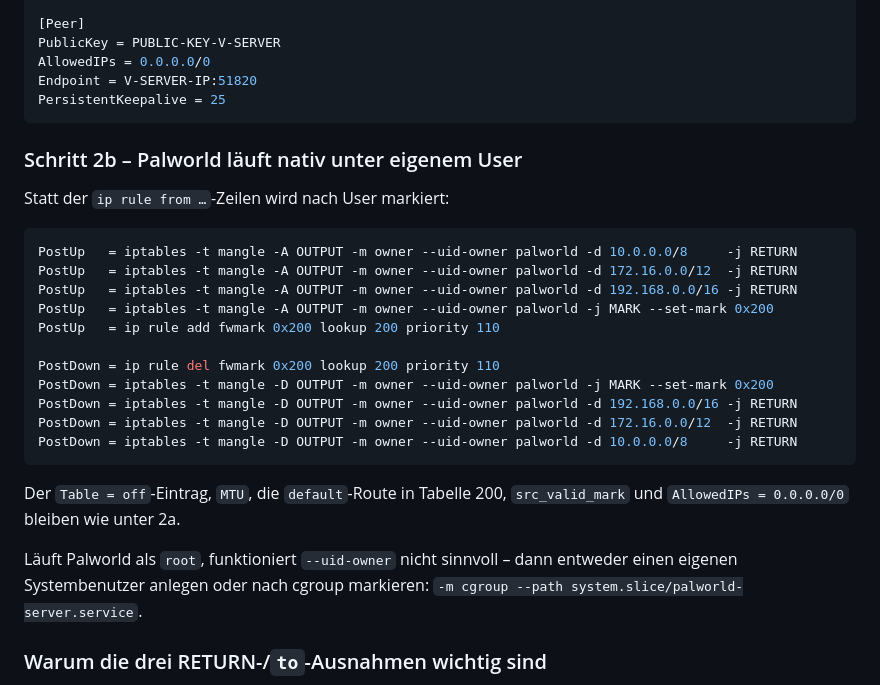
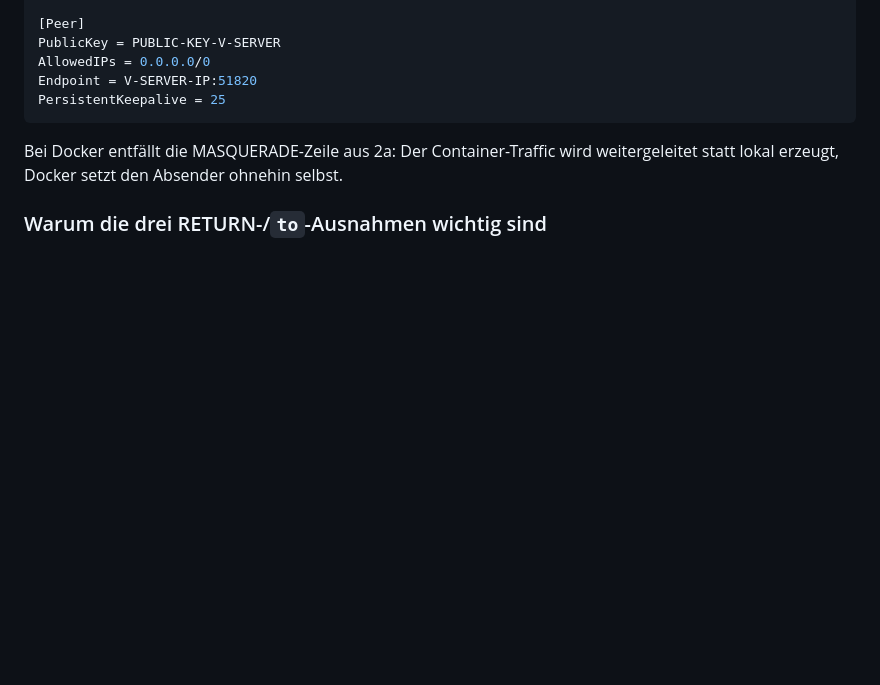
Before and after one commit to Action3062/palworld-server, a Markdown page: deploy/wireguard/front-server.md, the part around one of its changes. Rendered like a GitHub page; blank space fills up the shorter version.

````diff
--- a/deploy/wireguard/front-server.md
+++ b/deploy/wireguard/front-server.md
@@ -192,30 +258,8 @@ Endpoint = V-SERVER-IP:51820
 PersistentKeepalive = 25
 ```
 
-### Schritt 2b – Palworld läuft nativ unter eigenem User
-
-Statt der `ip rule from …`-Zeilen wird nach User markiert:
-
-```ini
-PostUp   = iptables -t mangle -A OUTPUT -m owner --uid-owner palworld -d 10.0.0.0/8     -j RETURN
-PostUp   = iptables -t mangle -A OUTPUT -m owner --uid-owner palworld -d 172.16.0.0/12  -j RETURN
-PostUp   = iptables -t mangle -A OUTPUT -m owner --uid-owner palworld -d 192.168.0.0/16 -j RETURN
-PostUp   = iptables -t mangle -A OUTPUT -m owner --uid-owner palworld -j MARK --set-mark 0x200
-PostUp   = ip rule add fwmark 0x200 lookup 200 priority 110
-
-PostDown = ip rule del fwmark 0x200 lookup 200 priority 110
-PostDown = iptables -t mangle -D OUTPUT -m owner --uid-owner palworld -j MARK --set-mark 0x200
-PostDown = iptables -t mangle -D OUTPUT -m owner --uid-owner palworld -d 192.168.0.0/16 -j RETURN
-PostDown = iptables -t mangle -D OUTPUT -m owner --uid-owner palworld -d 172.16.0.0/12  -j RETURN
-PostDown = iptables -t mangle -D OUTPUT -m owner --uid-owner palworld -d 10.0.0.0/8     -j RETURN
-```
-
-Der `Table = off`-Eintrag, `MTU`, die `default`-Route in Tabelle 200,
-`src_valid_mark` und `AllowedIPs = 0.0.0.0/0` bleiben wie unter 2a.
-
-Läuft Palworld als `root`, funktioniert `--uid-owner` nicht sinnvoll – dann
-entweder einen eigenen Systembenutzer anlegen oder nach cgroup markieren:
-`-m cgroup --path system.slice/palworld-server.service`.
+Bei Docker entfällt die MASQUERADE-Zeile aus 2a: Der Container-Traffic wird
+weitergeleitet statt lokal erzeugt, Docker setzt den Absender ohnehin selbst.
 
 ### Warum die drei RETURN-/`to`-Ausnahmen wichtig sind
 
````
Also changed, not shown: other parts of deploy/wireguard/front-server.md (+67 -1 lines).
